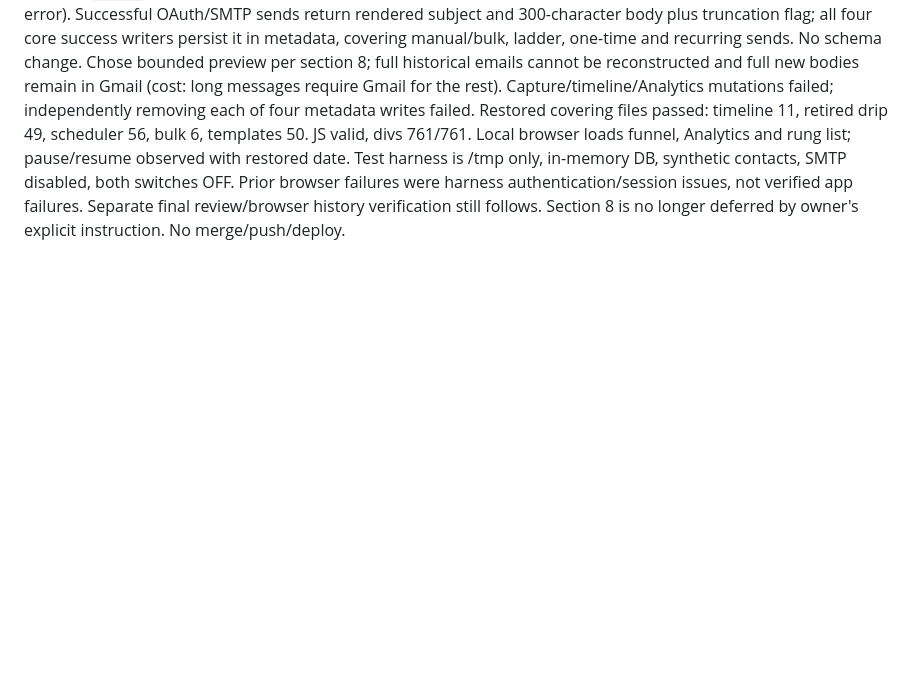
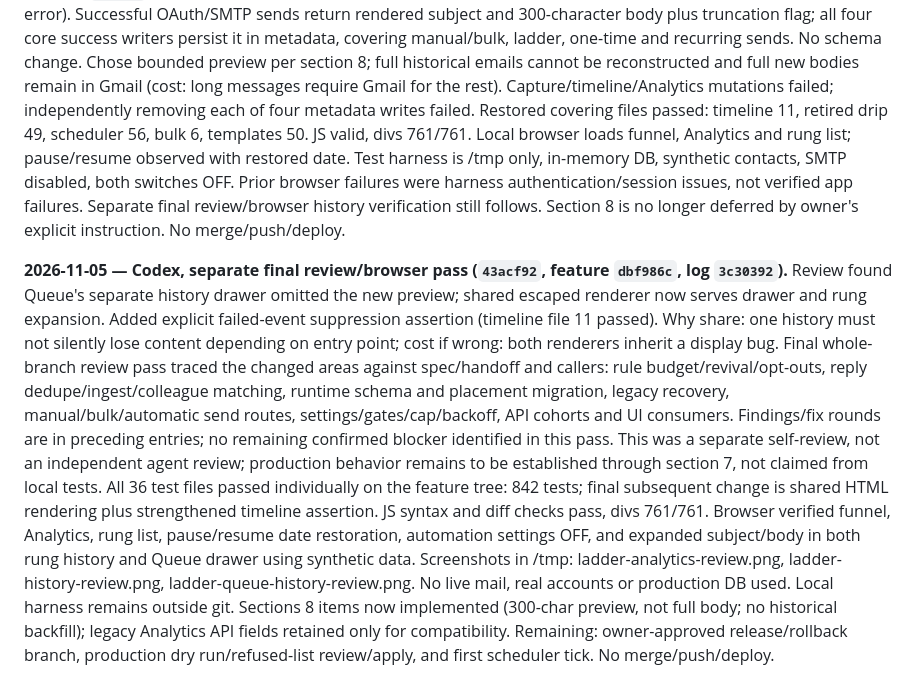
Before and after one commit to 777-cmd1/DAT, a Markdown page: docs/HANDOFF-followup-ladder.md, the part around the change. GitHub-like rendering; blank space fills up the shorter version.

Commit message:
docs: record final branch review browser QA and 842 passing tests

```diff
--- a/docs/HANDOFF-followup-ladder.md
+++ b/docs/HANDOFF-followup-ladder.md
@@ -407,3 +407,28 @@ Analytics and rung list; pause/resume observed with restored date. Test harness
 Prior browser failures were harness authentication/session issues, not verified app
 failures. Separate final review/browser history verification still follows. Section 8
 is no longer deferred by owner's explicit instruction. No merge/push/deploy.
+
+
+**2026-11-05 — Codex, separate final review/browser pass (`43acf92`, feature `dbf986c`, log `3c30392`).**
+Review found Queue's separate history drawer omitted the new preview; shared escaped
+renderer now serves drawer and rung expansion. Added explicit failed-event suppression
+assertion (timeline file 11 passed). Why share: one history must not silently lose
+content depending on entry point; cost if wrong: both renderers inherit a display bug.
+Final whole-branch review pass traced the changed areas against spec/handoff and
+callers: rule budget/revival/opt-outs, reply dedupe/ingest/colleague matching, runtime
+schema and placement migration, legacy recovery, manual/bulk/automatic send routes,
+settings/gates/cap/backoff, API cohorts and UI consumers. Findings/fix rounds are in
+preceding entries; no remaining confirmed blocker identified in this pass. This was
+a separate self-review, not an independent agent review; production behavior remains
+to be established through section 7, not claimed from local tests.
+All 36 test files passed individually on the feature tree: 842 tests; final subsequent
+change is shared HTML rendering plus strengthened timeline assertion. JS syntax and
+diff checks pass, divs 761/761. Browser verified funnel, Analytics, rung list,
+pause/resume date restoration, automation settings OFF, and expanded subject/body in
+both rung history and Queue drawer using synthetic data. Screenshots in /tmp:
+ladder-analytics-review.png, ladder-history-review.png, ladder-queue-history-review.png.
+No live mail, real accounts or production DB used. Local harness remains outside git.
+Sections 8 items now implemented (300-char preview, not full body; no historical
+backfill); legacy Analytics API fields retained only for compatibility. Remaining:
+owner-approved release/rollback branch, production dry run/refused-list review/apply,
+and first scheduler tick. No merge/push/deploy.
```
